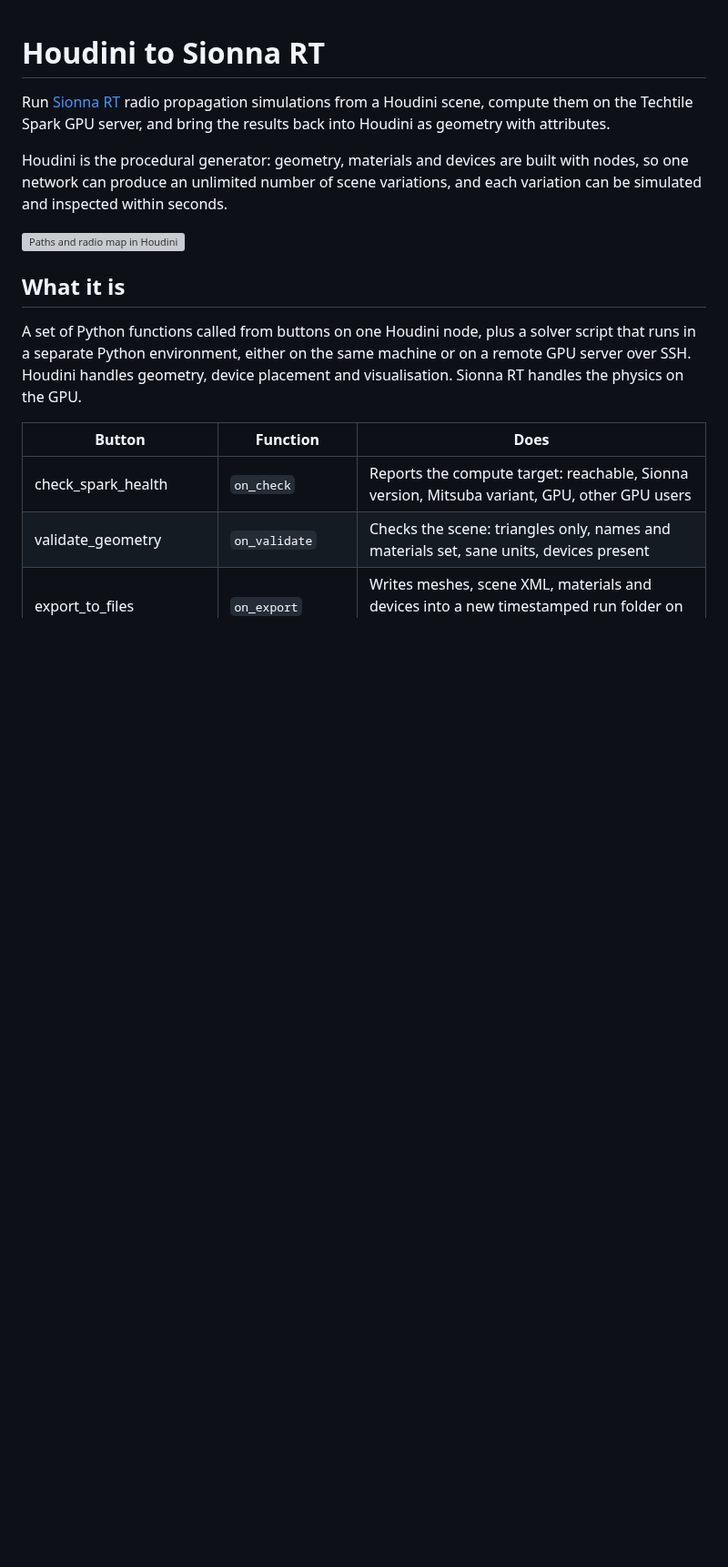
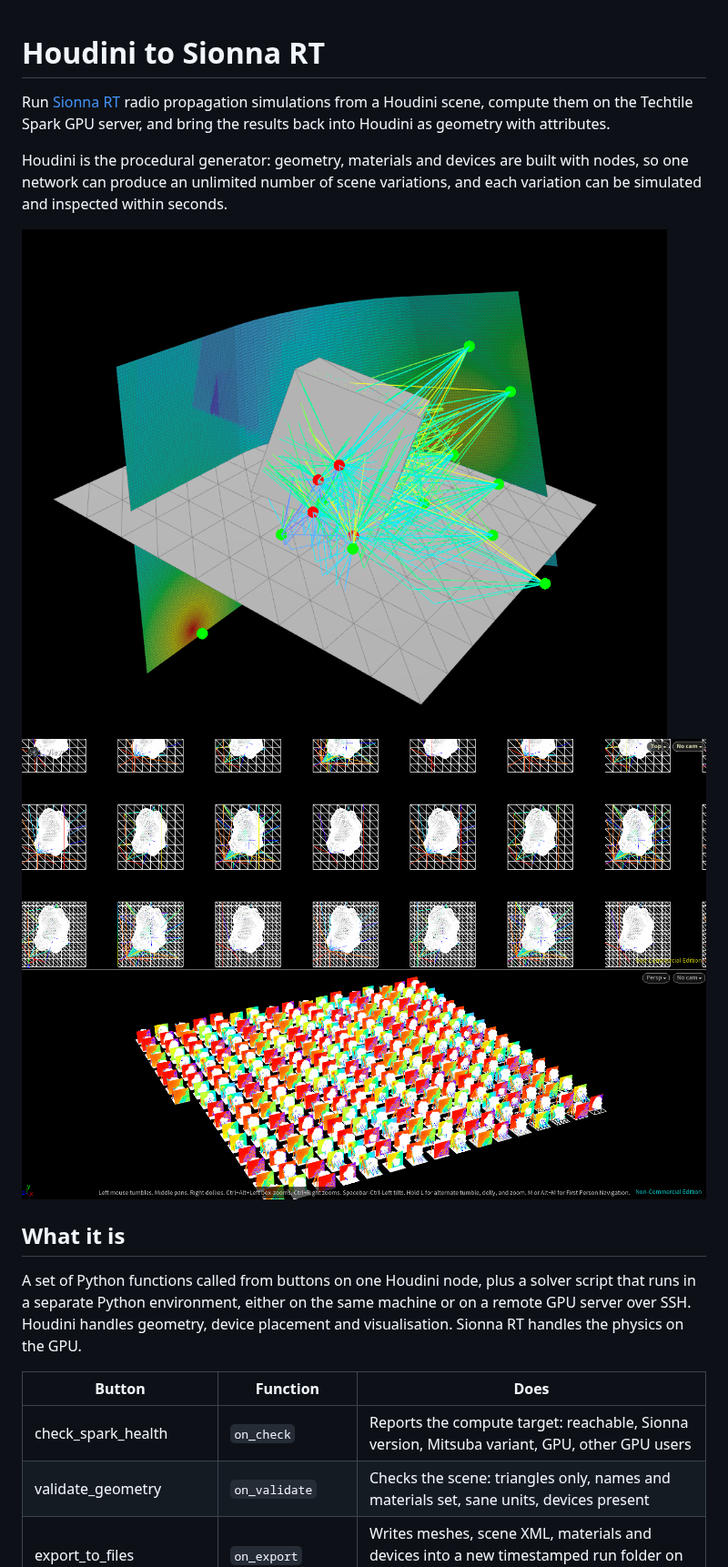
Before and after one commit to archiGrad/HOUSIONNA, a Markdown page: README.md, the part around one of its changes. Shown at 91% size. Rendered like a GitHub page; pictures changed too: docs/2preview.png (added); blank space fills up the shorter version; grey boxes are pictures that could not be loaded.

```diff
--- a/README.md
+++ b/README.md
@@ -4,7 +4,8 @@ Run [Sionna RT](https://nvlabs.github.io/sionna/rt/) radio propagation simulatio
 
 Houdini is the procedural generator: geometry, materials and devices are built with nodes, so one network can produce an unlimited number of scene variations, and each variation can be simulated and inspected within seconds.
 
-![Paths and radio map in Houdini](docs/preview.png)
+![Paths and radio map in Houdini](docs/prev.png)
+![Paths and radio map in Houdini](docs/2preview.png)
 
 ## What it is
 
```
Also changed, not shown: other parts of README.md (+4 -3 lines), 6 other files.
